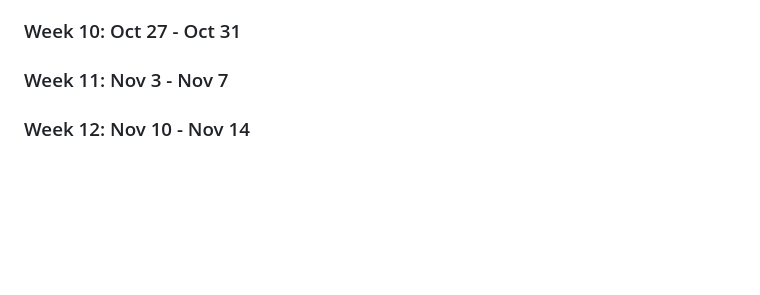
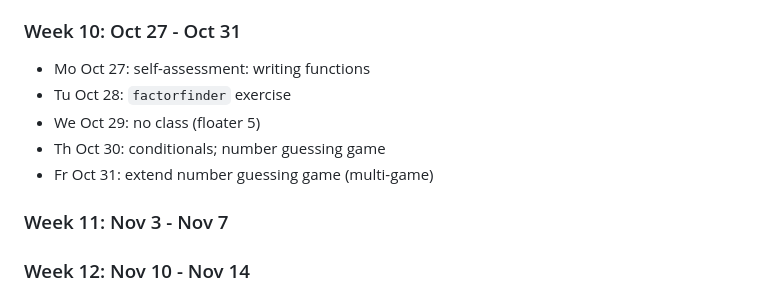
Before and after one commit to northridge-dev/nrp-ms-python, a Markdown page: README.md, the part around the change. Drawn GitHub-style; blank space fills up the shorter version.

Commit message:
wk 10 actual

```diff
--- a/README.md
+++ b/README.md
@@ -148,6 +148,12 @@ Details for future classes are tentative.
 
 ### Week 10: Oct 27 - Oct 31
 
+- Mo Oct 27: self-assessment: writing functions
+- Tu Oct 28: `factorfinder` exercise
+- We Oct 29: no class (floater 5)
+- Th Oct 30: conditionals; number guessing game
+- Fr Oct 31: extend number guessing game (multi-game)
+
 ### Week 11: Nov 3 - Nov 7
 
 ### Week 12: Nov 10 - Nov 14
```
